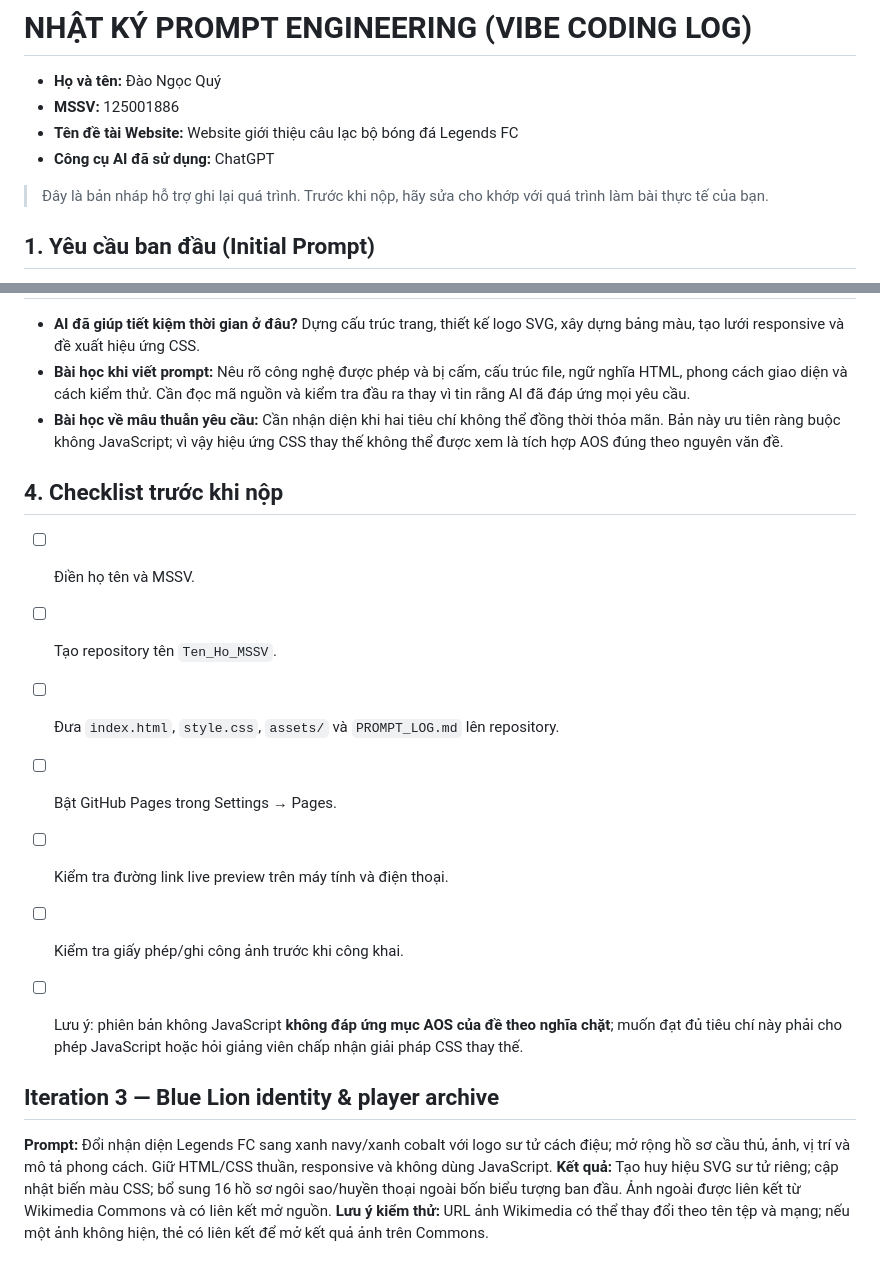
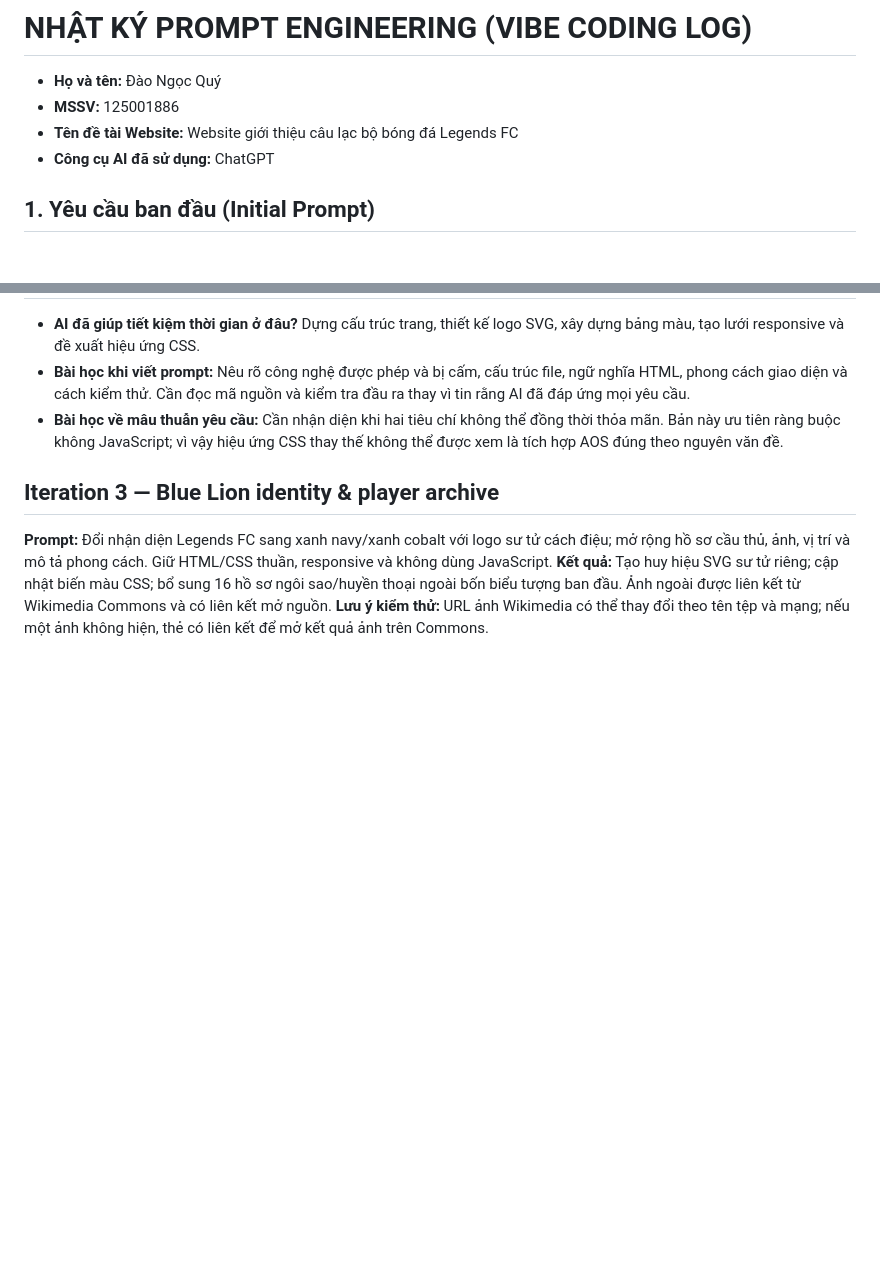
Before and after one commit to NgocQuy1206/Quy_DaoNgoc_125001886, a Markdown page: PROMPT_LOG.md, 2 parts joined by grey strips. Rendered like a GitHub page; blank space fills up the shorter version.

Commit message:
Clean up PROMPT_LOG.md by removing unnecessary content
Removed draft notes and checklist from the prompt log.

```diff
--- a/PROMPT_LOG.md
+++ b/PROMPT_LOG.md
@@ -4,8 +4,6 @@
 - **MSSV:** 125001886
 - **Tên đề tài Website:** Website giới thiệu câu lạc bộ bóng đá Legends FC
 - **Công cụ AI đã sử dụng:** ChatGPT
-
-> Đây là bản nháp hỗ trợ ghi lại quá trình. Trước khi nộp, hãy sửa cho khớp với quá trình làm bài thực tế của bạn.
 
 ## 1. Yêu cầu ban đầu (Initial Prompt)
 
@@ -38,17 +36,6 @@
 - **Bài học khi viết prompt:** Nêu rõ công nghệ được phép và bị cấm, cấu trúc file, ngữ nghĩa HTML, phong cách giao diện và cách kiểm thử. Cần đọc mã nguồn và kiểm tra đầu ra thay vì tin rằng AI đã đáp ứng mọi yêu cầu.
 - **Bài học về mâu thuẫn yêu cầu:** Cần nhận diện khi hai tiêu chí không thể đồng thời thỏa mãn. Bản này ưu tiên ràng buộc không JavaScript; vì vậy hiệu ứng CSS thay thế không thể được xem là tích hợp AOS đúng theo nguyên văn đề.
 
-## 4. Checklist trước khi nộp
-
-- [ ] Điền họ tên và MSSV.
-- [ ] Tạo repository tên `Ten_Ho_MSSV`.
-- [ ] Đưa `index.html`, `style.css`, `assets/` và `PROMPT_LOG.md` lên repository.
-- [ ] Bật GitHub Pages trong Settings → Pages.
-- [ ] Kiểm tra đường link live preview trên máy tính và điện thoại.
-- [ ] Kiểm tra giấy phép/ghi công ảnh trước khi công khai.
-- [ ] Lưu ý: phiên bản không JavaScript **không đáp ứng mục AOS của đề theo nghĩa chặt**; muốn đạt đủ tiêu chí này phải cho phép JavaScript hoặc hỏi giảng viên chấp nhận giải pháp CSS thay thế.
-
-
 ## Iteration 3 — Blue Lion identity & player archive
 **Prompt:** Đổi nhận diện Legends FC sang xanh navy/xanh cobalt với logo sư tử cách điệu; mở rộng hồ sơ cầu thủ, ảnh, vị trí và mô tả phong cách. Giữ HTML/CSS thuần, responsive và không dùng JavaScript.
 **Kết quả:** Tạo huy hiệu SVG sư tử riêng; cập nhật biến màu CSS; bổ sung 16 hồ sơ ngôi sao/huyền thoại ngoài bốn biểu tượng ban đầu. Ảnh ngoài được liên kết từ Wikimedia Commons và có liên kết mở nguồn.
```
